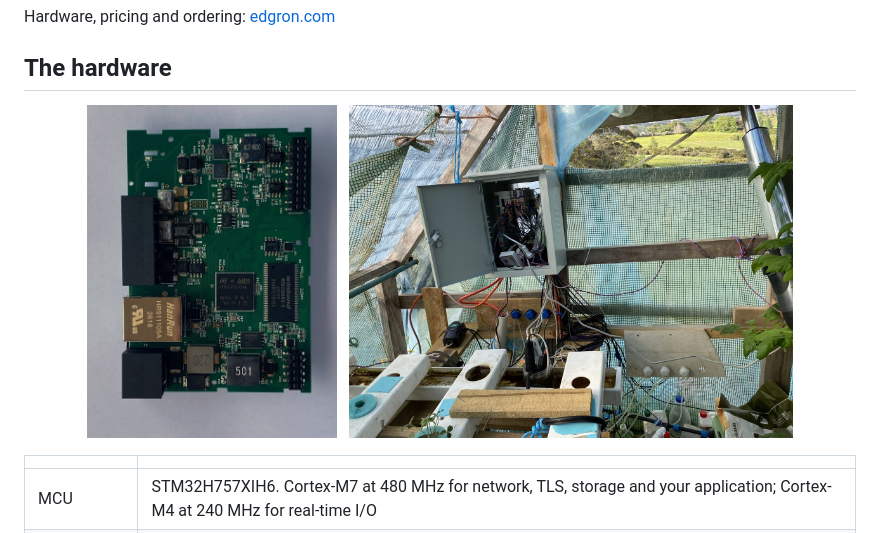
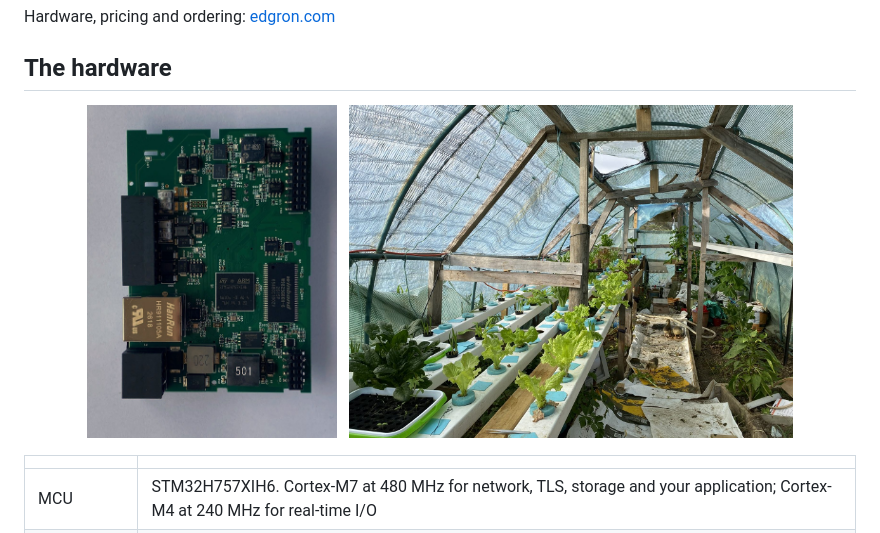
Before and after one commit to edgron-dev-org/i757, a Markdown page: README.md, the part around the change. Rendered like a GitHub page; pictures changed too: docs/img/greenhouse_cabinet.jpg (deleted), docs/img/greenhouse_tunnel.jpg (added).

Commit message:
README: greenhouse interior photo in place of the cabinet

```diff
--- a/README.md
+++ b/README.md
@@ -20,7 +20,7 @@ Hardware, pricing and ordering: [edgron.com](https://edgron.com)
 <p align="center">
   <img src="docs/img/i757_main_board.jpg" width="250" alt="I757-M main board: STM32H757, SDRAM, Ethernet">
   &nbsp;
-  <img src="docs/img/greenhouse_cabinet.jpg" width="444" alt="The controller in its cabinet in the greenhouse">
+  <img src="docs/img/greenhouse_tunnel.jpg" width="444" alt="Inside the greenhouse the controller runs: NFT channels of lettuce">
 </p>
 
 | | |
```
